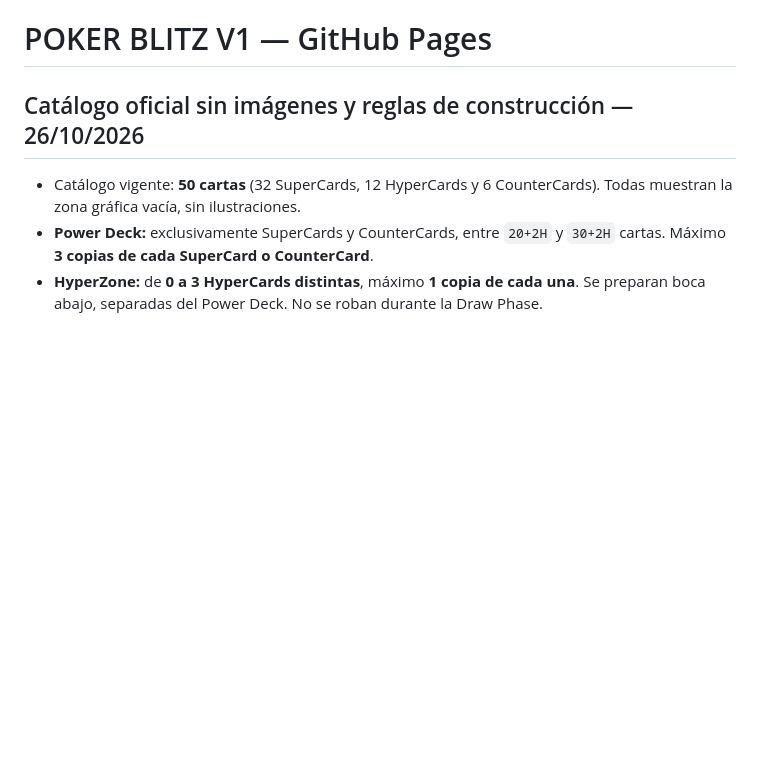
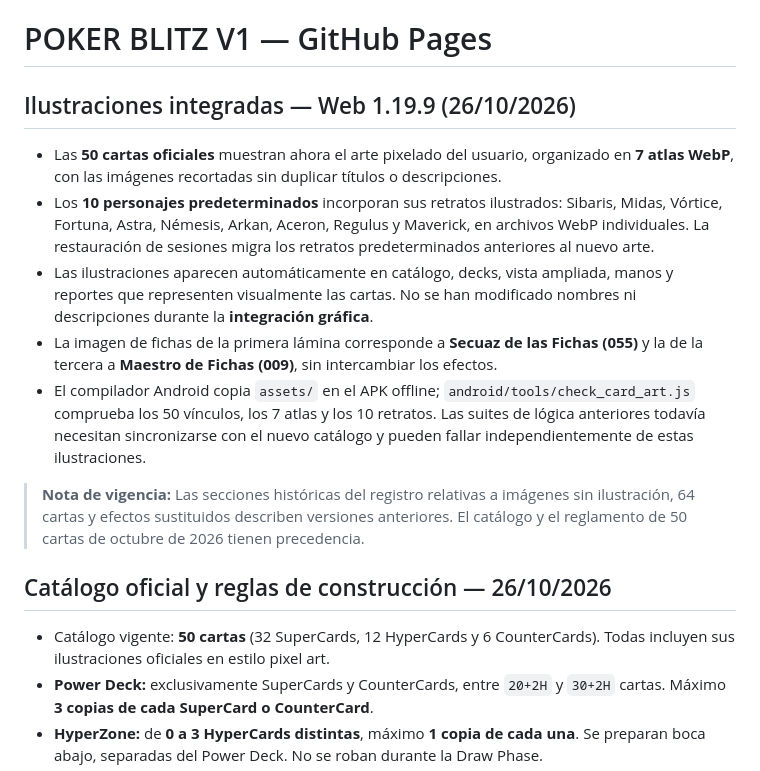
Before and after one commit to magalarza726-del/POKER-BLITZ-V1, a Markdown page: README.md, the part around the change. Drawn GitHub-style; blank space fills up the shorter version.

Commit message:
Document v1.19.9 pixel-art integration and identity-safe migration for ten characters

```diff
--- a/README.md
+++ b/README.md
@@ -1,8 +1,18 @@
 # POKER BLITZ V1 — GitHub Pages
 
-## Catálogo oficial sin imágenes y reglas de construcción — 26/10/2026
+## Ilustraciones integradas — Web 1.19.9 (26/10/2026)
 
-- Catálogo vigente: **50 cartas** (32 SuperCards, 12 HyperCards y 6 CounterCards). Todas muestran la zona gráfica vacía, sin ilustraciones.
+- Las **50 cartas oficiales** muestran ahora el arte pixelado del usuario, organizado en **7 atlas WebP**, con las imágenes recortadas sin duplicar títulos o descripciones.
+- Los **10 personajes predeterminados** incorporan sus retratos ilustrados: Sibaris, Midas, Vórtice, Fortuna, Astra, Némesis, Arkan, Aceron, Regulus y Maverick, en archivos WebP individuales. La restauración de sesiones migra los retratos predeterminados anteriores al nuevo arte.
+- Las ilustraciones aparecen automáticamente en catálogo, decks, vista ampliada, manos y reportes que representen visualmente las cartas. No se han modificado nombres ni descripciones durante la **integración gráfica**.
+- La imagen de fichas de la primera lámina corresponde a **Secuaz de las Fichas (055)** y la de la tercera a **Maestro de Fichas (009)**, sin intercambiar los efectos.
+- El compilador Android copia `assets/` en el APK offline; `android/tools/check_card_art.js` comprueba los 50 vínculos, los 7 atlas y los 10 retratos. Las suites de lógica anteriores todavía necesitan sincronizarse con el nuevo catálogo y pueden fallar independientemente de estas ilustraciones.
+
+> **Nota de vigencia:** Las secciones históricas del registro relativas a imágenes sin ilustración, 64 cartas y efectos sustituidos describen versiones anteriores. El catálogo y el reglamento de 50 cartas de octubre de 2026 tienen precedencia.
+
+## Catálogo oficial y reglas de construcción — 26/10/2026
+
+- Catálogo vigente: **50 cartas** (32 SuperCards, 12 HyperCards y 6 CounterCards). Todas incluyen sus ilustraciones oficiales en estilo pixel art.
 - **Power Deck:** exclusivamente SuperCards y CounterCards, entre `20+2H` y `30+2H` cartas. Máximo **3 copias de cada SuperCard o CounterCard**.
 - **HyperZone:** de **0 a 3 HyperCards distintas**, máximo **1 copia de cada una**. Se preparan boca abajo, separadas del Power Deck. No se roban durante la Draw Phase.
 - Los 10 decks predeterminados se limpiaron: se quitaron cartas eliminadas, se separaron las HyperCards, y **no se añadió ningún sustituto**. Algunos quedaron bajo el mínimo legal y deberán completarse manualmente. Los decks incompletos permanecen en el editor, pero no se seleccionan para partida.
```
